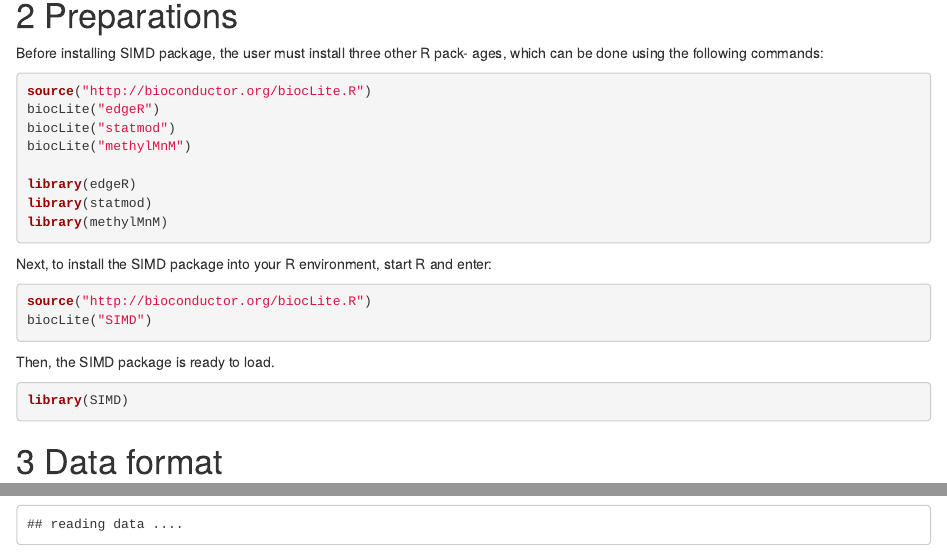
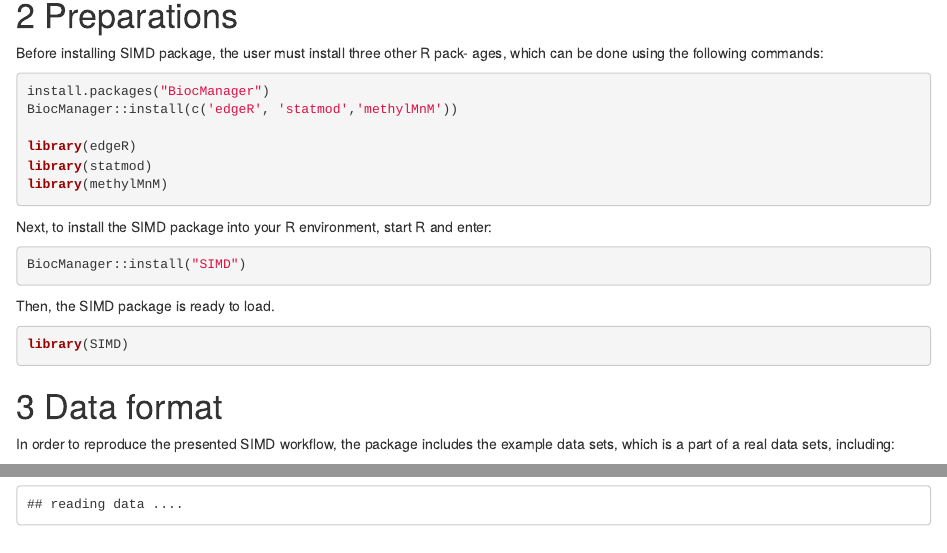
Before and after one commit to bioc/SIMD, an R Markdown document (vignettes/SIMD.Rmd): the page in a window 1100 px wide, from 630 px down, and a second part further down, joined at a grey line. Rendered offline with R 4.5, knitr and Pandoc, with nearby package versions; drawn as R Markdown's standard HTML page in place of the format the file asks for; some code elsewhere in the file could not run offline.

Commit message:
1.use a package called BiocManager to instead of biocLite. 2.remove a few eval=FALSE sections in vignette to keep vignette to be evaluated.

````diff
--- a/vignettes/SIMD.Rmd
+++ b/vignettes/SIMD.Rmd
@@ -48,10 +48,8 @@ R versions should larger than 3.5.0.
 Before installing SIMD package, the user must install three other R pack-
 ages, which can be done using the following commands:
 ```{r, eval=FALSE}
-source("http://bioconductor.org/biocLite.R")
-biocLite("edgeR")
-biocLite("statmod")
-biocLite("methylMnM")
+install.packages("BiocManager")
+BiocManager::install(c('edgeR', 'statmod','methylMnM'))
 
 library(edgeR)
 library(statmod)
@@ -60,8 +58,7 @@ library(methylMnM)
 Next, to install the SIMD package into your R environment, start R and
 enter:
 ```{r, eval=FALSE}
-source("http://bioconductor.org/biocLite.R")
-biocLite("SIMD")
+BiocManager::install("SIMD")
 ```
 Then, the SIMD package is ready to load.
 ```{r}
````
Also changed, not shown: vignettes/SIMD.Rmd (2 more changed lines).
